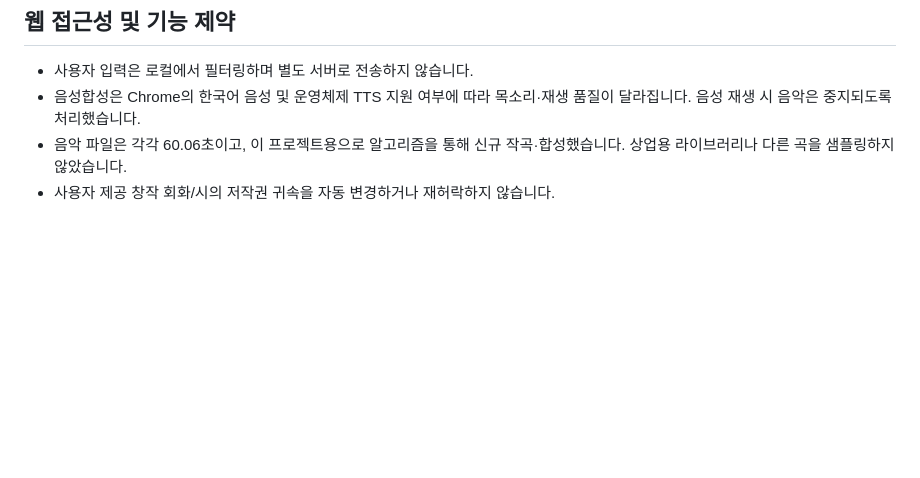
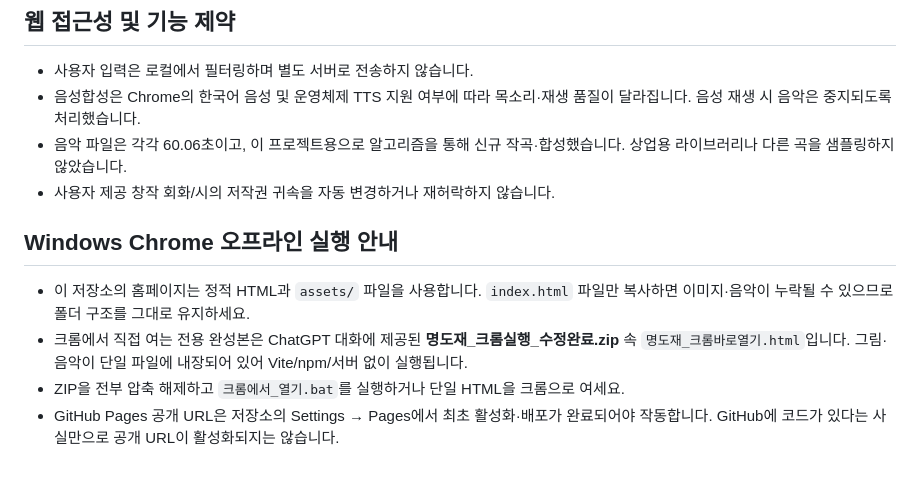
Before and after one commit to mmwwoo-lab/myeongdo-1029-1, a Markdown page: README.md, the part around the change. Rendered like a GitHub page; blank space fills up the shorter version.

Commit message:
Document reliable Chrome offline launch and Pages limitation

```diff
--- a/README.md
+++ b/README.md
@@ -39,3 +39,10 @@ GitHub Pages 주소는 **현재 공개 운영 주소가 아닙니다.** Pages를
 - 음성합성은 Chrome의 한국어 음성 및 운영체제 TTS 지원 여부에 따라 목소리·재생 품질이 달라집니다. 음성 재생 시 음악은 중지되도록 처리했습니다.
 - 음악 파일은 각각 60.06초이고, 이 프로젝트용으로 알고리즘을 통해 신규 작곡·합성했습니다. 상업용 라이브러리나 다른 곡을 샘플링하지 않았습니다.
 - 사용자 제공 창작 회화/시의 저작권 귀속을 자동 변경하거나 재허락하지 않습니다.
+
+## Windows Chrome 오프라인 실행 안내
+
+- 이 저장소의 홈페이지는 정적 HTML과 `assets/` 파일을 사용합니다. `index.html` 파일만 복사하면 이미지·음악이 누락될 수 있으므로 폴더 구조를 그대로 유지하세요.
+- 크롬에서 직접 여는 전용 완성본은 ChatGPT 대화에 제공된 **명도재_크롬실행_수정완료.zip** 속 `명도재_크롬바로열기.html`입니다. 그림·음악이 단일 파일에 내장되어 있어 Vite/npm/서버 없이 실행됩니다.
+- ZIP을 전부 압축 해제하고 `크롬에서_열기.bat`를 실행하거나 단일 HTML을 크롬으로 여세요.
+- GitHub Pages 공개 URL은 저장소의 Settings → Pages에서 최초 활성화·배포가 완료되어야 작동합니다. GitHub에 코드가 있다는 사실만으로 공개 URL이 활성화되지는 않습니다.
```
